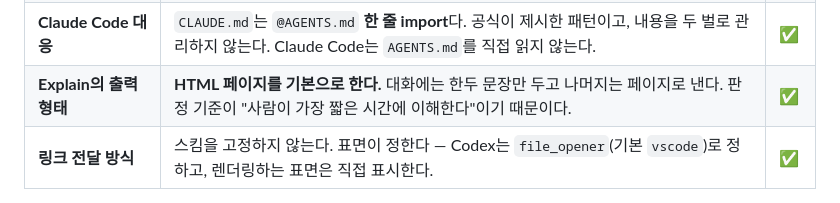
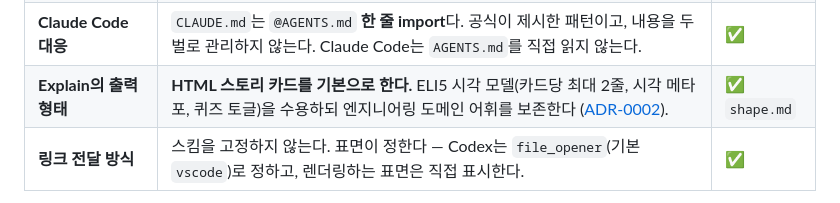
Before and after one commit to taejung3852/OwnHands, a Markdown page: docs/v2/decisions.md, the part around the change. Drawn GitHub-style.

Commit message:
feat(adr): Explain 스킬의 ELI5 시각 모델 수용 및 도메인 어휘 보존을 위한 ADR-0002 작성

```diff
--- a/docs/v2/decisions.md
+++ b/docs/v2/decisions.md
@@ -60,7 +60,7 @@
 | **공통 규율의 자리** | 기본은 **각 Skill 안**이다. `AGENTS.md`에는 **반복해서 고쳐야 했던 것만** 올린다. ⚠️ "관측 후에 올린다"는 OwnHands의 판단이다. 공식 문서는 `Working agreements`·`Repository expectations`도 `AGENTS.md` 내용으로 들며, **관측 전에 두면 안 된다고 말하지 않는다.** | ✅ |
 | **`AGENTS.md`의 현재 내용** | **한 줄뿐이다** — "우리 결정을 플랫폼이 정한 것처럼 쓰지 않는다." 2026-09-17 세션에서 **세 번 고쳐야 했기 때문에** 올렸다. 상상해서 추가하지 않는다. | ✅ |
 | **Claude Code 대응** | `CLAUDE.md`는 `@AGENTS.md` **한 줄 import**다. 공식이 제시한 패턴이고, 내용을 두 벌로 관리하지 않는다. Claude Code는 `AGENTS.md`를 직접 읽지 않는다. | ✅ |
-| **Explain의 출력 형태** | **HTML 페이지를 기본으로 한다.** 대화에는 한두 문장만 두고 나머지는 페이지로 낸다. 판정 기준이 "사람이 가장 짧은 시간에 이해한다"이기 때문이다. | ✅ |
+| **Explain의 출력 형태** | **HTML 스토리 카드를 기본으로 한다.** ELI5 시각 모델(카드당 최대 2줄, 시각 메타포, 퀴즈 토글)을 수용하되 엔지니어링 도메인 어휘를 보존한다 ([ADR-0002](adr/0002-explain-visual-story-cards.md)). | ✅ `shape.md` |
 | **링크 전달 방식** | 스킴을 고정하지 않는다. 표면이 정한다 — Codex는 `file_opener`(기본 `vscode`)로 정하고, 렌더링하는 표면은 직접 표시한다. | ✅ |
 
 > ⚠️ **개수 제한은 실제 수치다.** Skill 목록 예산의 천장은 **10,000 토큰**이고(`skills.max_context_tokens`의 명시값 상한), 초과하면 description이 깎이는 데 그치지 않고 **Skill이 목록에서 빠진다.** → [Codex 공식 문서 §2.5](../references/codex-official.md)
```
Also changed, not shown: 1 other file.
